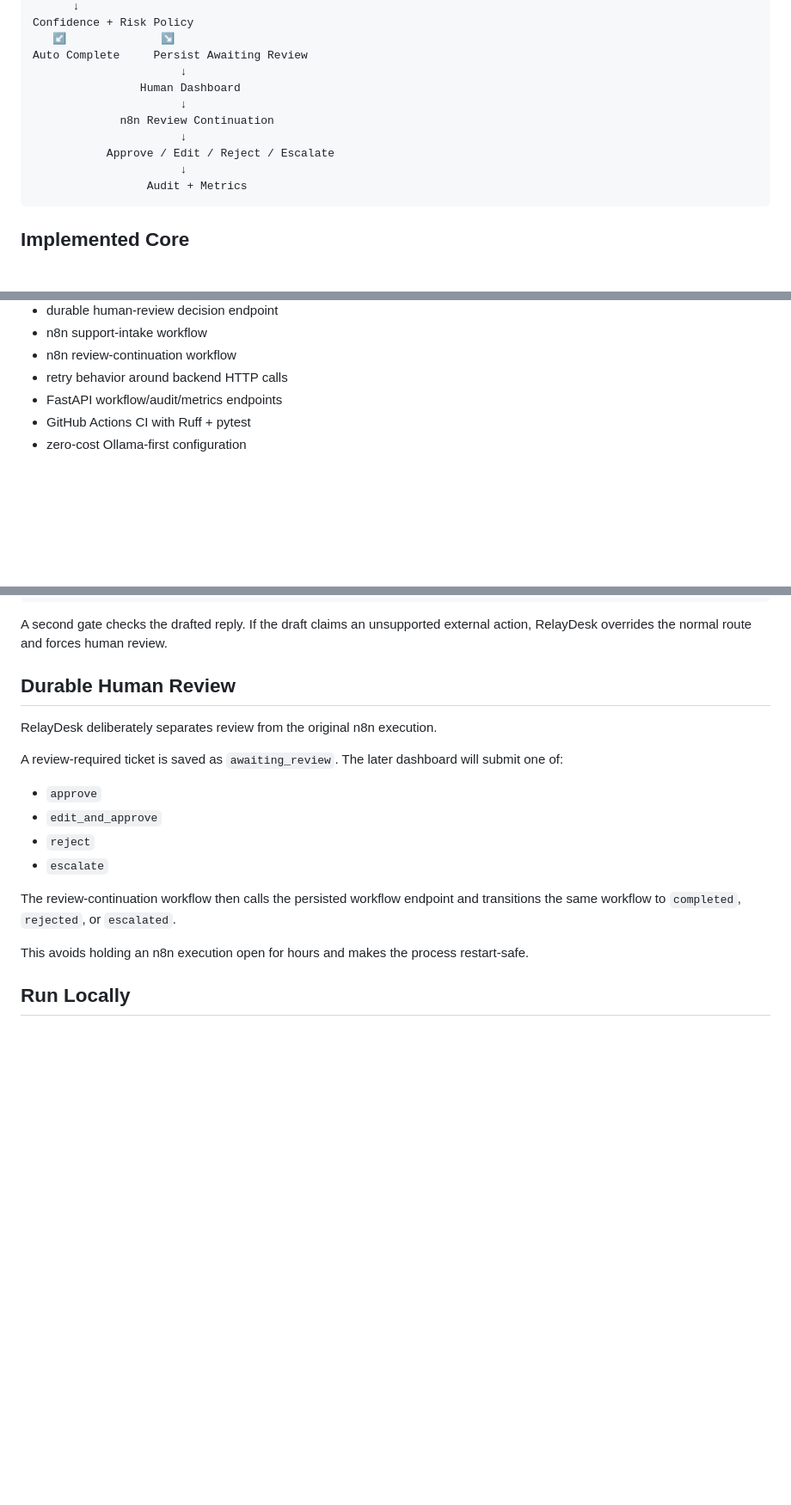
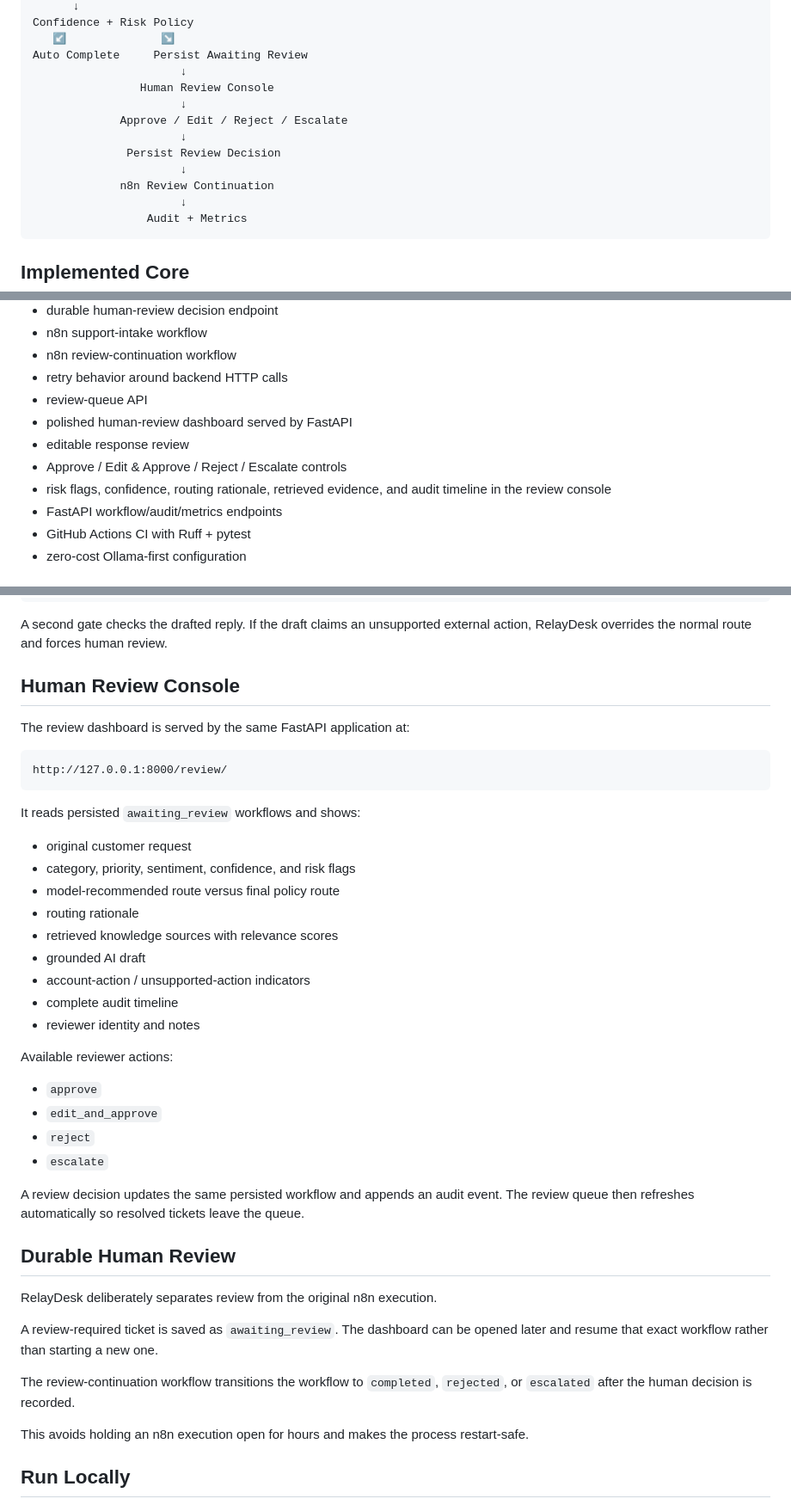
Before and after one commit to breyhanaariel/ai-automation-specialist, a Markdown page: relaydesk/README.md, 3 parts joined by grey strips. Shown at 86% size. Drawn GitHub-style; blank space fills up the shorter version.

Commit message:
Document RelayDesk human review dashboard

````diff
--- a/relaydesk/README.md
+++ b/relaydesk/README.md
@@ -42,11 +42,13 @@ Confidence + Risk Policy
    ↙              ↘
 Auto Complete     Persist Awaiting Review
                       ↓
-                Human Dashboard
+                Human Review Console
+                      ↓
+             Approve / Edit / Reject / Escalate
+                      ↓
+              Persist Review Decision
                       ↓
              n8n Review Continuation
-                      ↓
-           Approve / Edit / Reject / Escalate
                       ↓
                  Audit + Metrics
 ```
@@ -73,6 +75,11 @@ RelayDesk now includes:
 - n8n support-intake workflow
 - n8n review-continuation workflow
 - retry behavior around backend HTTP calls
+- review-queue API
+- polished human-review dashboard served by FastAPI
+- editable response review
+- Approve / Edit & Approve / Reject / Escalate controls
+- risk flags, confidence, routing rationale, retrieved evidence, and audit timeline in the review console
 - FastAPI workflow/audit/metrics endpoints
 - GitHub Actions CI with Ruff + pytest
 - zero-cost Ollama-first configuration
@@ -118,18 +129,42 @@ confidence < 0.70        → manual processing
 
 A second gate checks the drafted reply. If the draft claims an unsupported external action, RelayDesk overrides the normal route and forces human review.
 
-## Durable Human Review
+## Human Review Console
 
-RelayDesk deliberately separates review from the original n8n execution.
+The review dashboard is served by the same FastAPI application at:
 
-A review-required ticket is saved as `awaiting_review`. The later dashboard will submit one of:
+```text
+http://127.0.0.1:8000/review/
+```
+
+It reads persisted `awaiting_review` workflows and shows:
+
+- original customer request
+- category, priority, sentiment, confidence, and risk flags
+- model-recommended route versus final policy route
+- routing rationale
+- retrieved knowledge sources with relevance scores
+- grounded AI draft
+- account-action / unsupported-action indicators
+- complete audit timeline
+- reviewer identity and notes
+
+Available reviewer actions:
 
 - `approve`
 - `edit_and_approve`
 - `reject`
 - `escalate`
 
-The review-continuation workflow then calls the persisted workflow endpoint and transitions the same workflow to `completed`, `rejected`, or `escalated`.
+A review decision updates the same persisted workflow and appends an audit event. The review queue then refreshes automatically so resolved tickets leave the queue.
+
+## Durable Human Review
+
+RelayDesk deliberately separates review from the original n8n execution.
+
+A review-required ticket is saved as `awaiting_review`. The dashboard can be opened later and resume that exact workflow rather than starting a new one.
+
+The review-continuation workflow transitions the workflow to `completed`, `rejected`, or `escalated` after the human decision is recorded.
 
 This avoids holding an n8n execution open for hours and makes the process restart-safe.
 
````
Also changed, not shown: other parts of relaydesk/README.md (+8 -4 lines).
